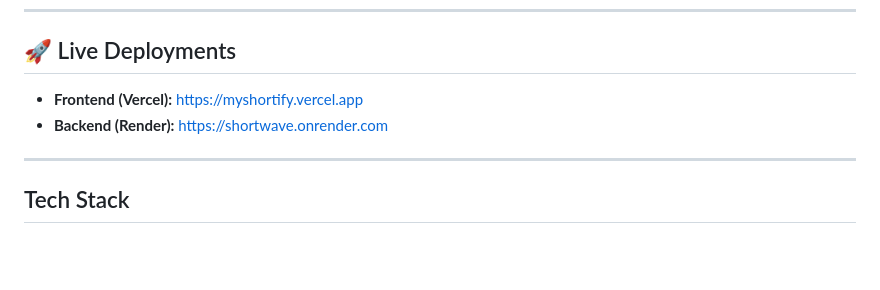
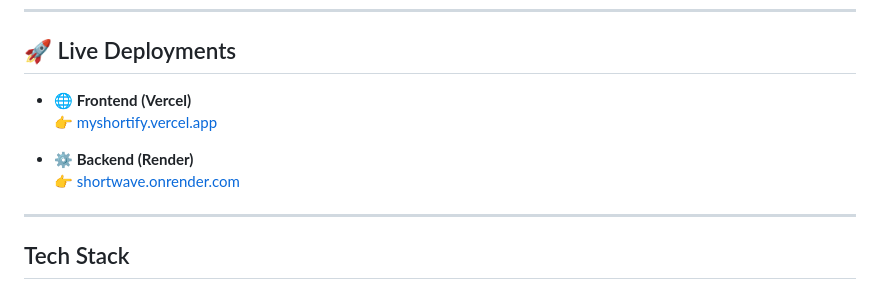
Before and after one commit to Suraj-Encoding/Shortify, a Markdown page: README.md, the part around the change. Rendered like a GitHub page; blank space fills up the shorter version.

Commit message:
updated the readme file for live deployments url

```diff
--- a/README.md
+++ b/README.md
@@ -7,8 +7,11 @@ Shortify is a modern, full‑stack URL shortening service built with Go (backend
 
 ## 🚀 Live Deployments
 
-- **Frontend (Vercel):** https://myshortify.vercel.app
-- **Backend (Render):** https://shortwave.onrender.com
+- 🌐 **Frontend (Vercel)**
+  👉 [myshortify.vercel.app](https://myshortify.vercel.app)
+
+- ⚙️ **Backend (Render)**
+  👉 [shortwave.onrender.com](https://shortwave.onrender.com)
 
 ---
 
```
